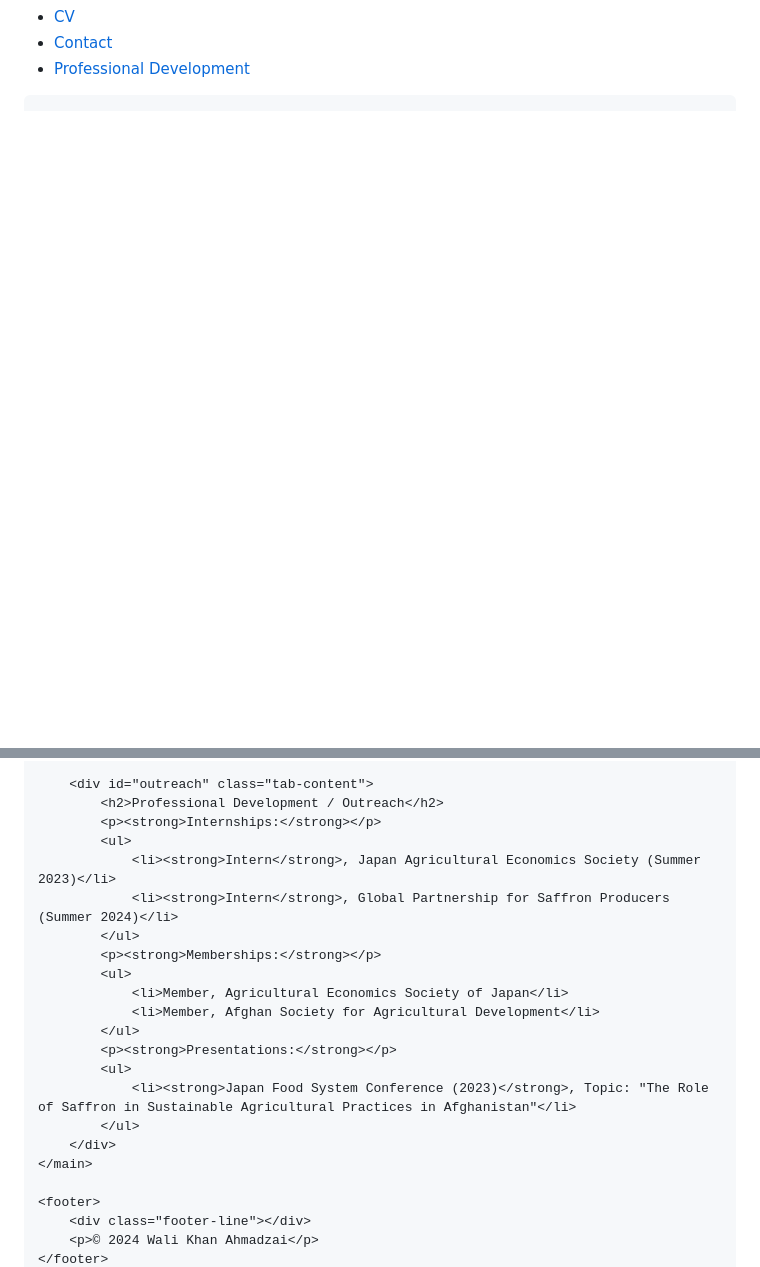
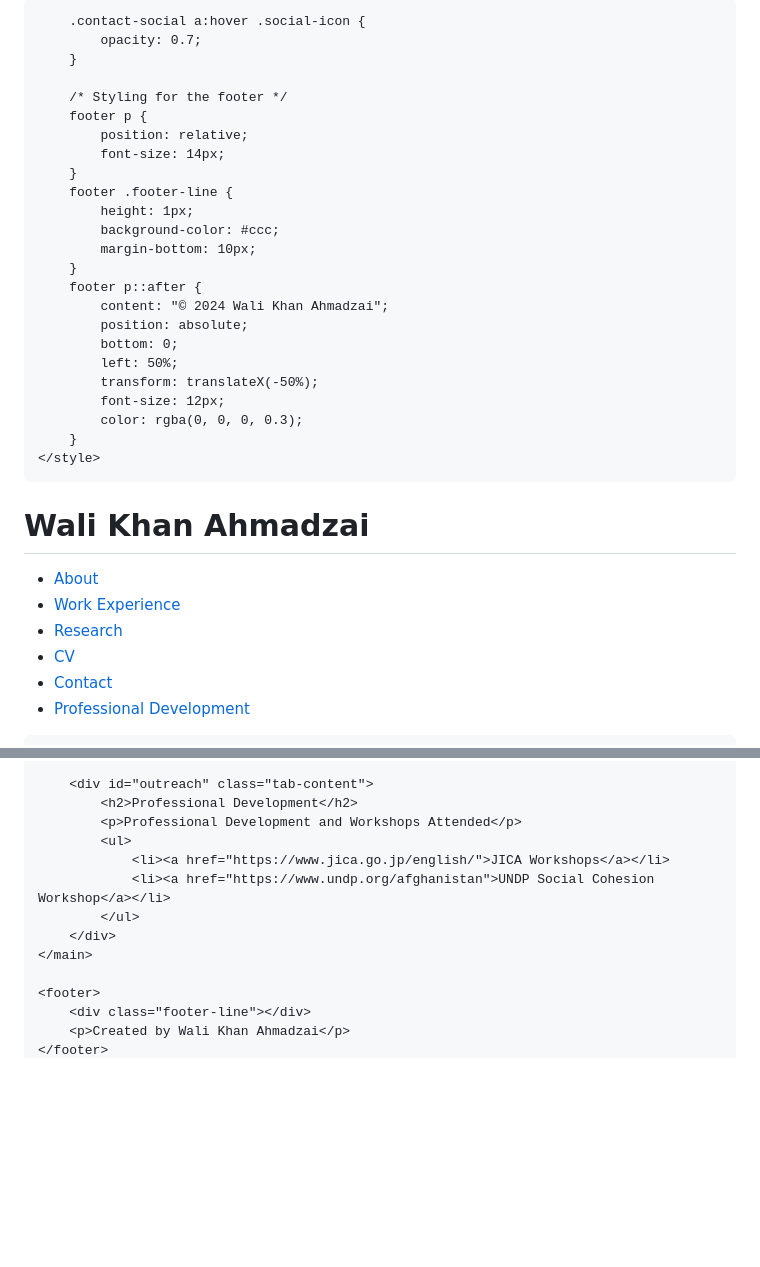
Before and after one commit to WK-Ahmadzai/WK-Ahmadzai.github.io, a Markdown page: README.md, 2 parts joined by grey strips. Rendered like a GitHub page; blank space fills up the shorter version.

```diff
--- a/README.md
+++ b/README.md
@@ -9,6 +9,50 @@
     <meta name="viewport" content="width=device-width, initial-scale=1.0">
     <title>Wali Khan Ahmadzai's Portfolio</title>
     <link rel="stylesheet" href="style.css">
+    <style>
+        /* Add some basic styles for the contact section and icons */
+        .contact-social {
+            display: flex;
+            gap: 15px;
+            justify-content: center;
+        }
+        .social-icon {
+            width: 40px;
+            height: 40px;
+            display: block;
+            background-size: cover;
+            transition: opacity 0.3s;
+        }
+        .facebook { background-image: url('facebook-icon.png'); }
+        .twitter { background-image: url('x-icon.png'); }
+        .instagram { background-image: url('instagram-icon.png'); }
+        .linkedin { background-image: url('linkedin-icon.png'); }
+        .google-scholar { background-image: url('google-scholar-icon.png'); }
+
+        .contact-social a:hover .social-icon {
+            opacity: 0.7;
+        }
+
+        /* Styling for the footer */
+        footer p {
+            position: relative;
+            font-size: 14px;
+        }
+        footer .footer-line {
+            height: 1px;
+            background-color: #ccc;
+            margin-bottom: 10px;
+        }
+        footer p::after {
+            content: "© 2024 Wali Khan Ahmadzai";
+            position: absolute;
+            bottom: 0;
+            left: 50%;
+            transform: translateX(-50%);
+            font-size: 12px;
+            color: rgba(0, 0, 0, 0.3);
+        }
+    </style>
 </head>
 <body>
     <header>
@@ -108,25 +142,16 @@
         </div>
 
         <div id="outreach" class="tab-content">
-            <h2>Professional Development / Outreach</h2>
-            <p><strong>Internships:</strong></p>
+            <h2>Professional Development</h2>
+            <p>Professional Development and Workshops Attended</p>
             <ul>
-                <li><strong>Intern</strong>, Japan Agricultural Economics Society (Summer 2023)</li>
-                <li><strong>Intern</strong>, Global Partnership for Saffron Producers (Summer 2024)</li>
-            </ul>
-            <p><strong>Memberships:</strong></p>
-            <ul>
-                <li>Member, Agricultural Economics Society of Japan</li>
-                <li>Member, Afghan Society for Agricultural Development</li>
-            </ul>
-            <p><strong>Presentations:</strong></p>
-            <ul>
-                <li><strong>Japan Food System Conference (2023)</strong>, Topic: "The Role of Saffron in Sustainable Agricultural Practices in Afghanistan"</li>
+                <li><a href="https://www.jica.go.jp/english/">JICA Workshops</a></li>
+                <li><a href="https://www.undp.org/afghanistan">UNDP Social Cohesion Workshop</a></li>
             </ul>
         </div>
     </main>
 
     <footer>
         <div class="footer-line"></div>
-        <p>© 2024 Wali Khan Ahmadzai</p>
+        <p>Created by Wali Khan Ahmadzai</p>
     </footer>
```
Also changed, not shown: other parts of README.md (+6 -18 lines).
